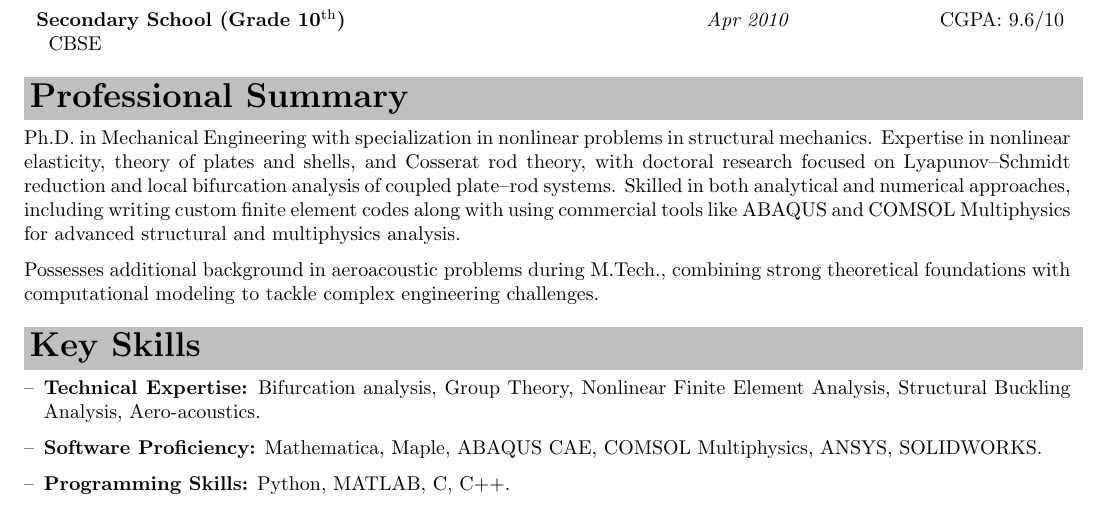
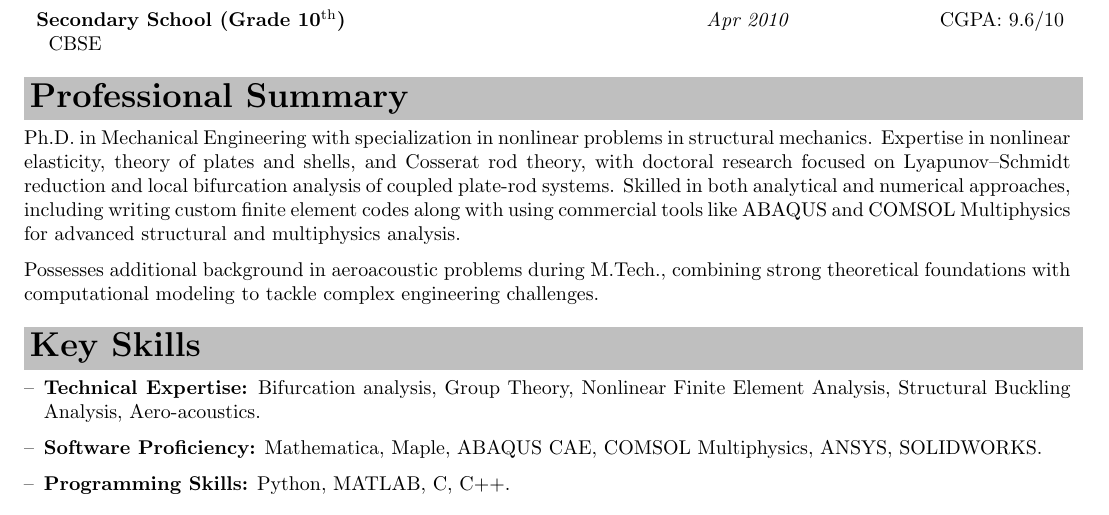
Before and after one commit to DeepankarDas12/DeepankarDas12.github.io, a LaTeX CV (Files/cv.tex): part of page 1 of 3, cut so that both start at the same text. Compiled offline with pdfLaTeX.

Commit message:
Update cv.tex

```diff
--- a/Files/cv.tex
+++ b/Files/cv.tex
@@ -88,7 +88,7 @@
 
 	%Has analytical and experimental experience with aeroacoustic problems during M.Tech.
 
-	Ph.D. in Mechanical Engineering with specialization in nonlinear problems in structural mechanics. Expertise in nonlinear elasticity, theory of plates and shells, and Cosserat rod theory, with doctoral research focused on Lyapunov–Schmidt reduction and local bifurcation analysis of coupled plate–rod systems. Skilled in both analytical and numerical approaches, including writing custom finite element codes along with using commercial tools like ABAQUS and COMSOL Multiphysics for advanced structural and multiphysics analysis.
+	Ph.D. in Mechanical Engineering with specialization in nonlinear problems in structural mechanics. Expertise in nonlinear elasticity, theory of plates and shells, and Cosserat rod theory, with doctoral research focused on Lyapunov–Schmidt reduction and local bifurcation analysis of coupled plate-rod systems. Skilled in both analytical and numerical approaches, including writing custom finite element codes along with using commercial tools like ABAQUS and COMSOL Multiphysics for advanced structural and multiphysics analysis.
 
 	Possesses additional background in aeroacoustic problems during M.Tech., combining strong theoretical foundations with computational modeling to tackle complex engineering challenges.
 %	\vspace{10pt}
```
